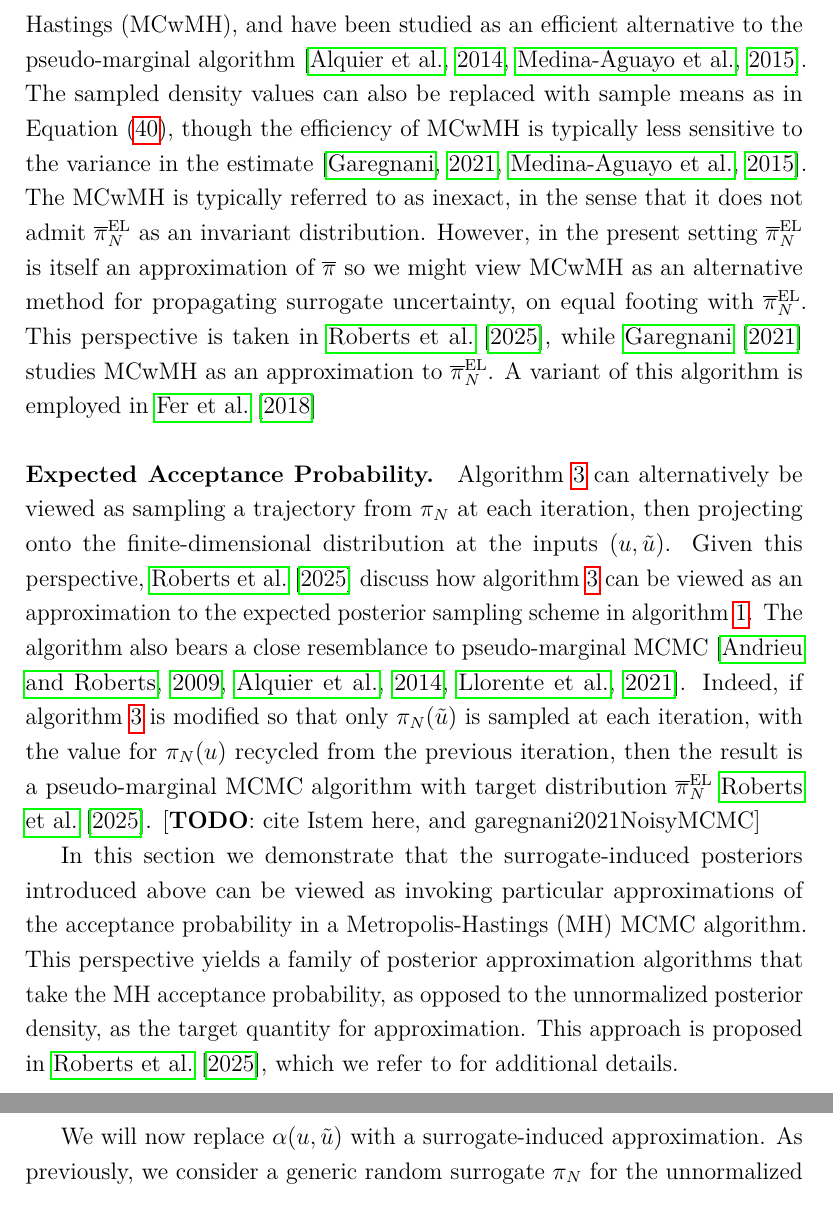
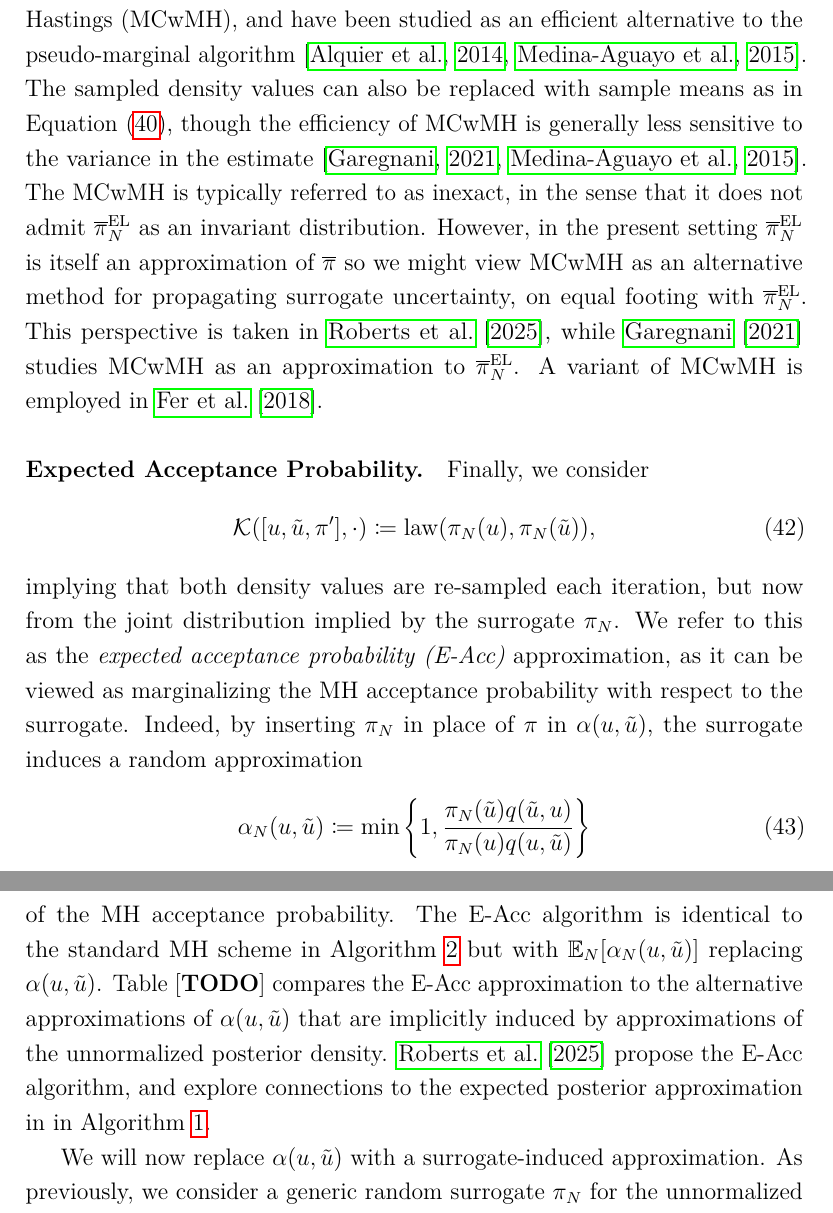
Before and after one commit to arob5/Bayesian-inference-with-surrogates, a LaTeX document (papers/prob_surrogates_review.tex): two parts of pages 36 and 37 of 70, joined at a grey line, cut so that both start at the same text. Compiled offline with pdfLaTeX.

Commit message:
Progress on noisy MCMC section.

```diff
--- a/papers/prob_surrogates_review.tex
+++ b/papers/prob_surrogates_review.tex
@@ -1184,7 +1191,7 @@ at each iteration (the kernel does not depend on $\postDens^\prime$). Algorithms
 typically referred to as Monte Carlo within Metropolis Hastings (MCwMH), and have been studied as an
 efficient alternative to the pseudo-marginal algorithm \citep{noisyMCMC,stabilityNoisyMH}.
 The sampled density values can also be replaced with sample means as in \Cref{eq:pm-unbiased-est},
-though the efficiency of MCwMH is typically less sensitive to the variance in the estimate
+though the efficiency of MCwMH is generally less sensitive to the variance in the estimate
 \citep{garegnani2021NoisyMCMC,stabilityNoisyMH}.
 The MCwMH is typically referred to as inexact, in the sense that it does not admit
 $\postApproxNormMarg[\Ndesign]$ as an invariant distribution. However, in the present setting
@@ -1192,29 +1199,35 @@ $\postApproxNormMarg[\Ndesign]$ is itself an approximation of $\postDensNorm$ so
 view MCwMH as an alternative method for propagating surrogate uncertainty,
 on equal footing with $\postApproxNormMarg[\Ndesign]$. This perspective is taken in
 \citet{surrogateNoisyMCMC}, while \citet{garegnani2021NoisyMCMC} studies MCwMH
-as an approximation to $\postApproxNormMarg[\Ndesign]$. A variant of this algorithm
-is employed in \citet{FerEmulation}
-
+as an approximation to $\postApproxNormMarg[\Ndesign]$. A variant of MCwMH
+is employed in \citet{FerEmulation}.
 
 \paragraph{Expected Acceptance Probability.}
-
-\Cref{alg:MH-noisy} can alternatively be viewed as sampling a trajectory from $\postEm[\Ndesign]$
-at each iteration, then projecting onto the finite-dimensional distribution at the inputs $(\Par, \propPar)$.
-Given this perspective, \citet{surrogateNoisyMCMC} discuss how \cref{alg:MH-noisy} can be
-viewed as an approximation to the expected posterior sampling scheme in \cref{alg:ep}.
-The algorithm also bears a close resemblance to pseudo-marginal MCMC
-\citep{pseudoMarginalMCMC,noisyMCMC,noisyMCSurvey}. Indeed, if \cref{alg:MH-noisy}
-is modified so that only $\postEm[\Ndesign](\propPar)$ is sampled at each iteration, with
-the value for $\postEm[\Ndesign](\Par)$ recycled from the previous iteration, then
-the result is a pseudo-marginal MCMC algorithm with target distribution $\postApproxNormMarg[\Ndesign]$
-\citet{surrogateNoisyMCMC}.
-[\todo: cite Istem here, and garegnani2021NoisyMCMC]
-
-In this section we demonstrate that the surrogate-induced posteriors introduced above can be viewed as
-invoking particular approximations of the acceptance probability in a Metropolis-Hastings (MH) MCMC
-algorithm. This perspective yields a family of posterior approximation algorithms that take the MH acceptance
-probability, as opposed to the unnormalized posterior density, as the target quantity for approximation.
-This approach is proposed in \citet{surrogateNoisyMCMC}, which we refer to for additional details.
+Finally, we consider
+\begin{equation}
+\postSampleKernel([\Par, \propPar, \postDens^\prime], \cdot)
+\Def \mathrm{law}(\postEm[\Ndesign](\Par), \postEm[\Ndesign](\propPar)),
+\end{equation}
+implying that both density values are re-sampled each iteration, but now from
+the joint distribution implied by the surrogate $\postEm[\Ndesign]$.
+We refer to this as the \textit{expected acceptance probability (E-Acc)} approximation,
+as it can be viewed as marginalizing the MH acceptance probability with respect
+to the surrogate. Indeed, by inserting $\postEm[\Ndesign]$
+in place of $\postDens$ in $\accProbMH(\Par, \propPar)$, the surrogate induces a random
+approximation
+\begin{equation}
+\accProbMHEm[\Ndesign](\Par, \propPar)
+\Def \min\left\{1, \frac{\postEm[\Ndesign](\propPar)\propDens(\propPar, \Par)}{\postEm[\Ndesign](\Par) \propDens(\Par, \propPar)} \right\}
+\label{eq:MH-prob-surrogate}
+\end{equation}
+of the MH acceptance probability. The E-Acc algorithm is identical to the standard
+MH scheme in \Cref{alg:MH} but with $\E_{\Ndesign}[\accProbMHEm[\Ndesign](\Par, \propPar)]$
+replacing $\accProbMH(\Par, \propPar)$. Table [\todo] compares the E-Acc approximation
+to the alternative approximations of $\accProbMH(\Par, \propPar)$ that are implicitly
+induced by approximations of the unnormalized posterior density.
+\citet{surrogateNoisyMCMC} propose the E-Acc algorithm,
+and explore connections to the expected posterior approximation in in \Cref{alg:ep}.
+
 
 We will now replace $\accProbMH(\Par, \propPar)$ with a surrogate-induced approximation.
 As previously, we consider a generic random surrogate $\postEm[\Ndesign]$ for the
```
Also changed, not shown: papers/prob_surrogates_review.tex (23 more changed lines).
